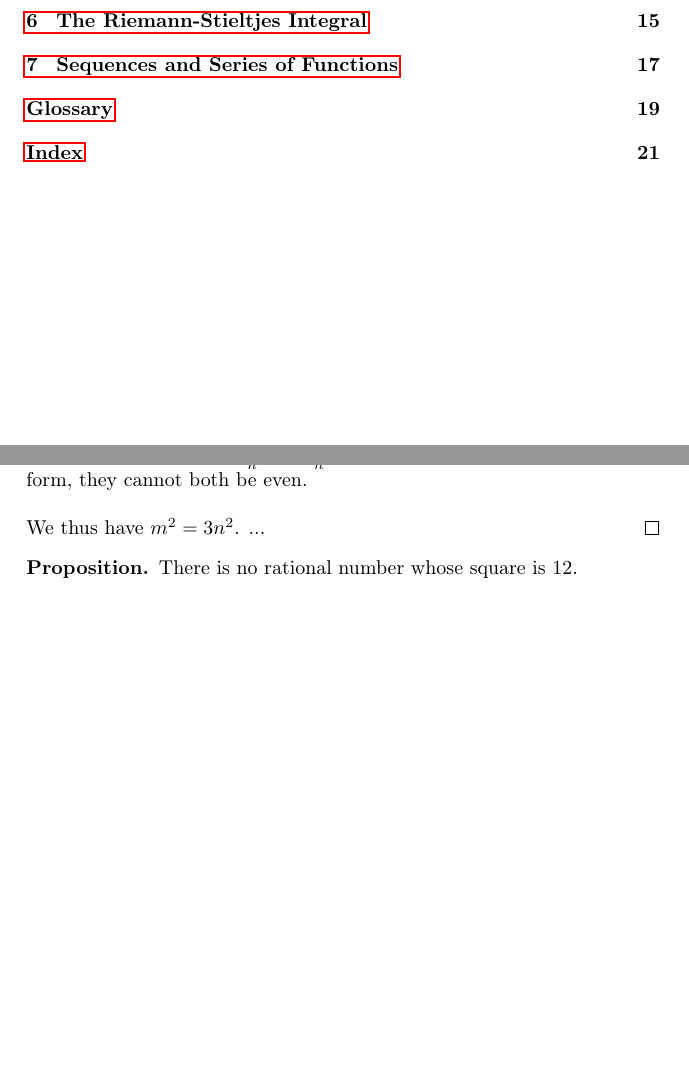
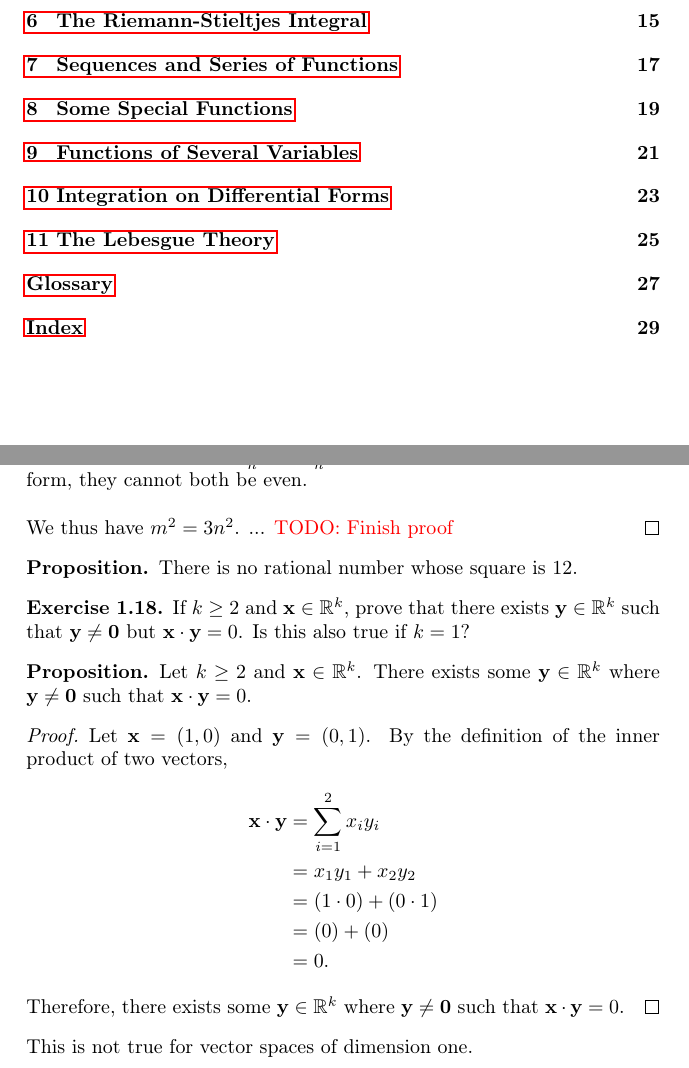
Before and after one commit to jflopezfernandez/books-notebooks-mathematics-rudin-principles-of-mathematical-analysis, a LaTeX book (main.tex, which reads chapters/chapter-1.tex, chapters/chapter-1/exercises/exercise-18.tex, chapters/chapter-1/exercises/exercise-2.tex): two parts of pages 3 and 7 of 25 before the commit and two parts of pages 3 and 7 of 33 after it, joined at a grey line, cut so that both start at the same text, the shorter picture padded with empty space. Compiled offline with pdfLaTeX.

Commit message:
Chapter 1 Exercise 18 finished.

```diff
--- a/chapters/chapter-1.tex
+++ b/chapters/chapter-1.tex
@@ -3,3 +3,6 @@
 \section{Exercises}
 \input{chapters/chapter-1/exercises/exercise-1.tex}
 \input{chapters/chapter-1/exercises/exercise-2.tex}
+
+\setcounter{exercise}{17}
+\input{chapters/chapter-1/exercises/exercise-18.tex}
--- /dev/null
+++ b/chapters/chapter-1/exercises/exercise-18.tex
@@ -0,0 +1,19 @@
+\begin{exercise}
+	If $k \geq 2$ and $\textbf{x} \in \mathbb{R}^k$, prove that there exists $\textbf{y} \in \mathbb{R}^k$ such that $\textbf{y} \neq \textbf{0}$ but $\textbf{x} \cdot \textbf{y} = 0$. Is this also true if $k = 1$?
+\end{exercise}
+\begin{proposition}
+	Let $k \geq 2$ and $\textbf{x} \in \mathbb{R}^k$. There exists some $\textbf{y} \in \mathbb{R}^k$ where $\textbf{y} \neq \textbf{0}$ such that $\textbf{x} \cdot \textbf{y} = 0$.
+\end{proposition}
+\begin{proof}
+	Let $\textbf{x} = \left( 1, 0 \right)$ and $\textbf{y} = \left( 0, 1 \right)$. By the definition of the inner product of two vectors,
+	\begin{align*}
+	\textbf{x} \cdot \textbf{y} &= \sum_{i=1}^{2} x_iy_i \\
+	&= x_1y_1 + x_2y_2 \\
+	&= \left( 1 \cdot 0 \right) + \left( 0 \cdot 1 \right) \\
+	&= \left( 0 \right) + \left( 0 \right) \\
+	&= 0.
+	\end{align*}
+	Therefore, there exists some $\textbf{y} \in \mathbb{R}^k$ where $\textbf{y} \neq \textbf{0}$ such that $\textbf{x} \cdot \textbf{y} = 0$.
+\end{proof}
+
+This is not true for vector spaces of dimension one.
--- a/chapters/chapter-1/exercises/exercise-2.tex
+++ b/chapters/chapter-1/exercises/exercise-2.tex
@@ -12,6 +11,7 @@ Suppose there did exist some rational number $r$ such that its square was $12$.
 	Suppose to the contrary there exists some rational number $r$ such that its square is $3$. This implies the existence of some non-zero integers $m$ and $n$ such that $r=\frac{m}{n}$ and $\frac{m^2}{n^2}=3$. Since $m$ and $n$ are in reduced form, they cannot both be even.
 	\newline\newline
 	We thus have $m^2=3n^2$. ...
+	\proofincomplete
 \end{proof}
 
 \begin{proposition}
--- a/main.tex
+++ b/main.tex
@@ -14,6 +14,10 @@
 ]{geometry}
 
 \setlength{\parindent}{0em}
+
+\usepackage{xcolor}
+\newcommand{\todo}[1]{{\color{red}{TODO: #1}}}
+\newcommand{\proofincomplete}{\todo{Finish proof}}
 
 \usepackage[backend=biber]{biblatex}
 \addbibresource{bibliography.bib}
```
Also changed, not shown: chapters/chapter-10.tex (added, +1 -0 lines), chapters/chapter-11.tex (added, +1 -0 lines), chapters/chapter-8.tex (added, +1 -0 lines), chapters/chapter-9.tex (added, +1 -0 lines), README.md, main.pdf, chapters/chapter-1/exercises/exercise-2.tex (1 more changed lines), main.tex (4 more changed lines).
